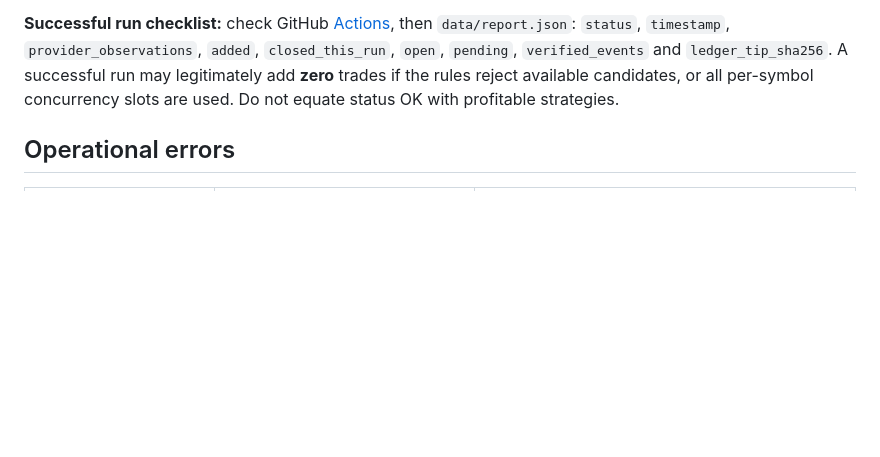
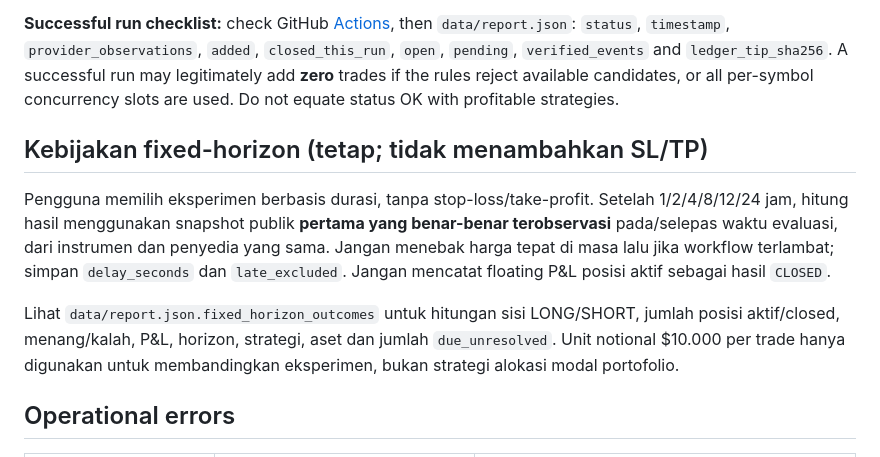
Before and after one commit to 0xzein-eth/crypto-strategy-lab, a Markdown page: RUNBOOK.md, the part around the change. Rendered like a GitHub page; blank space fills up the shorter version.

Commit message:
Document strict user-selected fixed-horizon exits without SL/TP

```diff
--- a/RUNBOOK.md
+++ b/RUNBOOK.md
@@ -5,6 +5,12 @@
 [Continuous paper strategy lab](.github/workflows/lab.yml) has `workflow_dispatch` (manual option) and `schedule` at **:07, :22, :37 and :52 every hour** (every 15 minutes) (UTC, and therefore the same minutes in WIB). Requires GitHub Actions to remain enabled and the repository Actions token to have **Contents: write**. Scheduled jobs can be delayed/skipped. No computer, password, wallet or exchange trading account is required.
 
 **Successful run checklist:** check GitHub [Actions](https://github.com/0xzein-eth/crypto-strategy-lab/actions), then `data/report.json`: `status`, `timestamp`, `provider_observations`, `added`, `closed_this_run`, `open`, `pending`, `verified_events` and `ledger_tip_sha256`. A successful run may legitimately add **zero** trades if the rules reject available candidates, or all per-symbol concurrency slots are used. Do not equate status OK with profitable strategies.
+
+## Kebijakan fixed-horizon (tetap; tidak menambahkan SL/TP)
+
+Pengguna memilih eksperimen berbasis durasi, tanpa stop-loss/take-profit. Setelah 1/2/4/8/12/24 jam, hitung hasil menggunakan snapshot publik **pertama yang benar-benar terobservasi** pada/selepas waktu evaluasi, dari instrumen dan penyedia yang sama. Jangan menebak harga tepat di masa lalu jika workflow terlambat; simpan `delay_seconds` dan `late_excluded`. Jangan mencatat floating P&L posisi aktif sebagai hasil `CLOSED`.
+
+Lihat `data/report.json.fixed_horizon_outcomes` untuk hitungan sisi LONG/SHORT, jumlah posisi aktif/closed, menang/kalah, P&L, horizon, strategi, aset dan jumlah `due_unresolved`. Unit notional $10.000 per trade hanya digunakan untuk membandingkan eksperimen, bukan strategi alokasi modal portofolio.
 
 ## Operational errors
 
```
